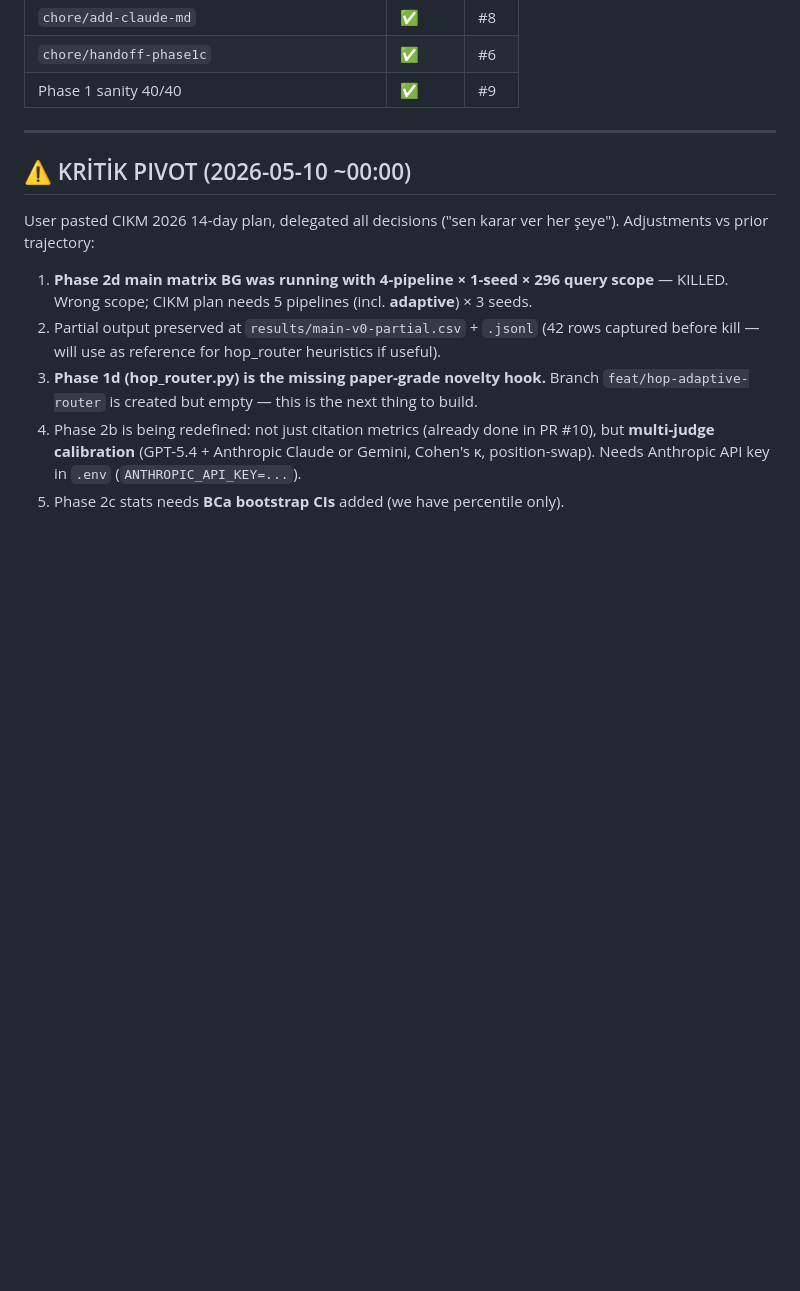
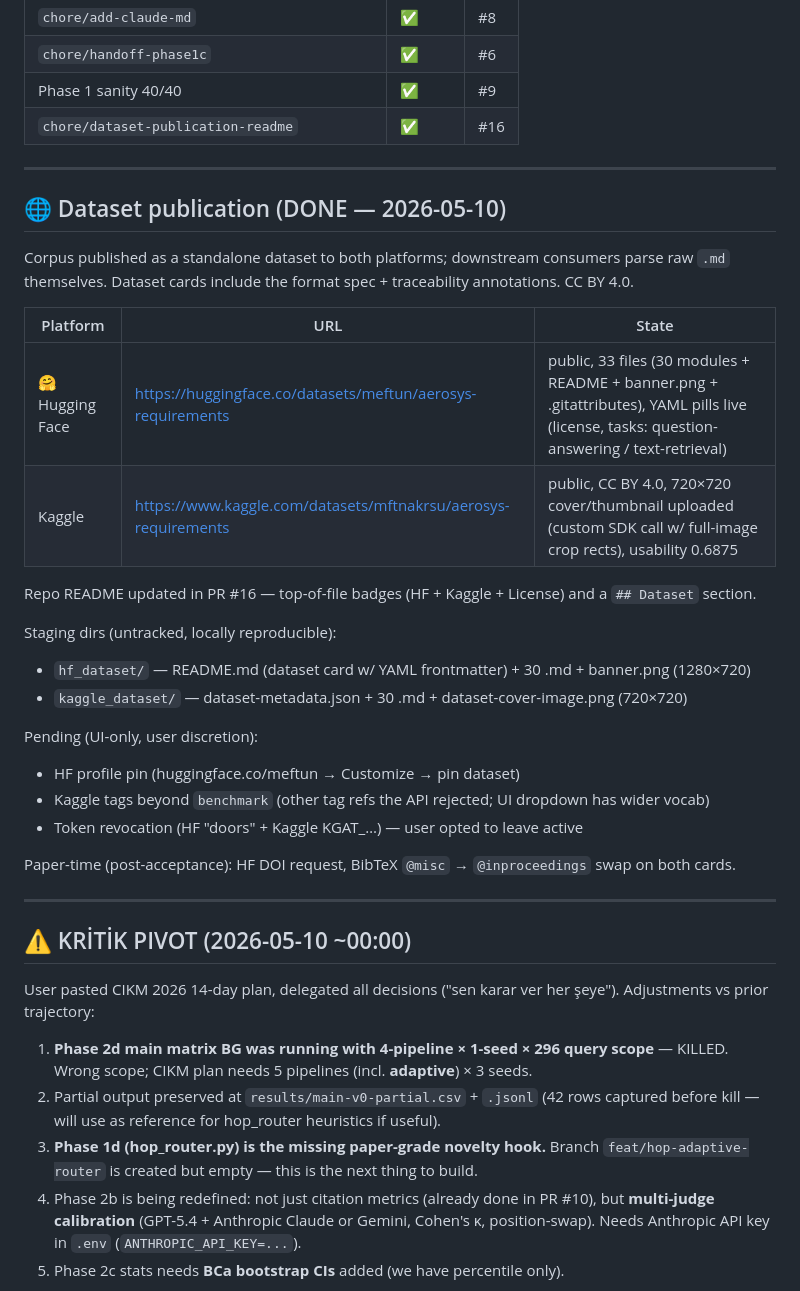
Before and after one commit to mftnakrsu/rag-vs-agentic, a Markdown page: HANDOFF.md, the part around the change. Rendered like a GitHub page; blank space fills up the shorter version.

```diff
--- a/HANDOFF.md
+++ b/HANDOFF.md
@@ -65,6 +65,31 @@ Sonra **bana** dönüp tek cümleyle ne istediğini söyle. Ör:
 | `chore/add-claude-md` | ✅ | #8 |
 | `chore/handoff-phase1c` | ✅ | #6 |
 | Phase 1 sanity 40/40 | ✅ | #9 |
+| `chore/dataset-publication-readme` | ✅ | #16 |
+
+---
+
+## 🌐 Dataset publication (DONE — 2026-05-10)
+
+Corpus published as a standalone dataset to both platforms; downstream consumers parse raw `.md` themselves. Dataset cards include the format spec + traceability annotations. CC BY 4.0.
+
+| Platform | URL | State |
+|---|---|---|
+| 🤗 Hugging Face | https://huggingface.co/datasets/meftun/aerosys-requirements | public, 33 files (30 modules + README + banner.png + .gitattributes), YAML pills live (license, tasks: question-answering / text-retrieval) |
+| Kaggle | https://www.kaggle.com/datasets/mftnakrsu/aerosys-requirements | public, CC BY 4.0, 720×720 cover/thumbnail uploaded (custom SDK call w/ full-image crop rects), usability 0.6875 |
+
+Repo README updated in PR #16 — top-of-file badges (HF + Kaggle + License) and a `## Dataset` section.
+
+Staging dirs (untracked, locally reproducible):
+- `hf_dataset/` — README.md (dataset card w/ YAML frontmatter) + 30 .md + banner.png (1280×720)
+- `kaggle_dataset/` — dataset-metadata.json + 30 .md + dataset-cover-image.png (720×720)
+
+Pending (UI-only, user discretion):
+- HF profile pin (huggingface.co/meftun → Customize → pin dataset)
+- Kaggle tags beyond `benchmark` (other tag refs the API rejected; UI dropdown has wider vocab)
+- Token revocation (HF "doors" + Kaggle KGAT_…) — user opted to leave active
+
+Paper-time (post-acceptance): HF DOI request, BibTeX `@misc` → `@inproceedings` swap on both cards.
 
 ---
 
```
